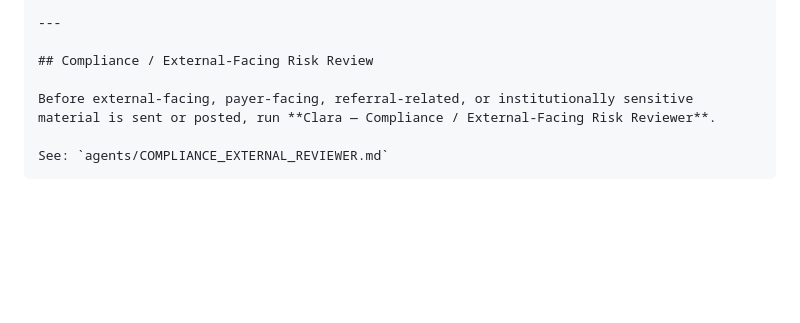
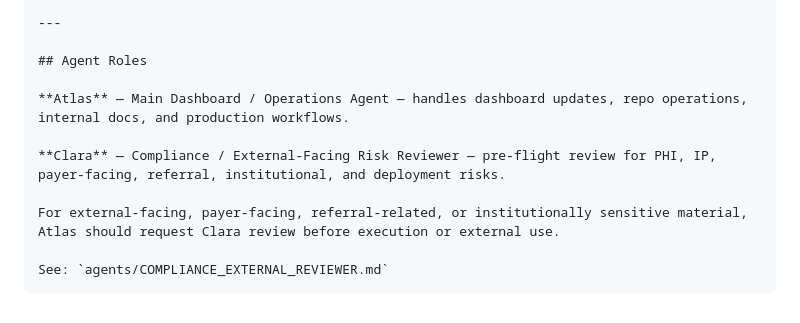
Before and after one commit to NeighborBridge/neighborbridge-dashboard, a Markdown page: README.md, the part around the change. GitHub-like rendering; blank space fills up the shorter version.

Commit message:
Add Atlas/Clara agent role section to README

````diff
--- a/README.md
+++ b/README.md
@@ -87,9 +87,13 @@ neighborbridge-dashboard/
 
 ---
 
-## Compliance / External-Facing Risk Review
+## Agent Roles
 
-Before external-facing, payer-facing, referral-related, or institutionally sensitive material is sent or posted, run **Clara — Compliance / External-Facing Risk Reviewer**.
+**Atlas** — Main Dashboard / Operations Agent — handles dashboard updates, repo operations, internal docs, and production workflows.
+
+**Clara** — Compliance / External-Facing Risk Reviewer — pre-flight review for PHI, IP, payer-facing, referral, institutional, and deployment risks.
+
+For external-facing, payer-facing, referral-related, or institutionally sensitive material, Atlas should request Clara review before execution or external use.
 
 See: `agents/COMPLIANCE_EXTERNAL_REVIEWER.md`
 ```
````
